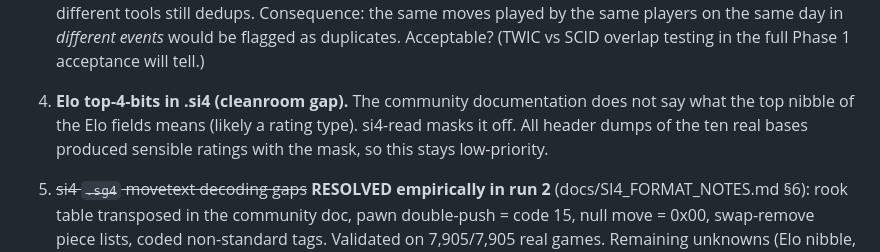
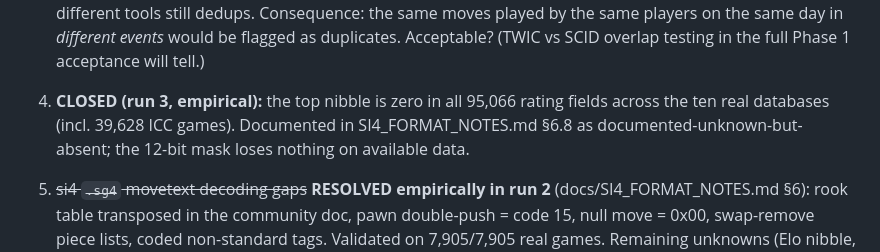
Before and after one commit to avienu/kibitz, a Markdown page: DECISIONS_NEEDED.md, the part around the change. Drawn GitHub-style.

```diff
--- a/DECISIONS_NEEDED.md
+++ b/DECISIONS_NEEDED.md
@@ -56,10 +56,10 @@ below record the decisions for the history.
    flagged as duplicates. Acceptable? (TWIC vs SCID overlap testing in the
    full Phase 1 acceptance will tell.)
 
-4. **Elo top-4-bits in .si4 (cleanroom gap).** The community documentation
-   does not say what the top nibble of the Elo fields means (likely a rating
-   type). si4-read masks it off. All header dumps of the ten real bases
-   produced sensible ratings with the mask, so this stays low-priority.
+4. **CLOSED (run 3, empirical):** the top nibble is zero in all 95,066
+   rating fields across the ten real databases (incl. 39,628 ICC games).
+   Documented in SI4_FORMAT_NOTES.md §6.8 as documented-unknown-but-absent;
+   the 12-bit mask loses nothing on available data.
 
 5. ~~si4 `.sg4` movetext decoding gaps~~ **RESOLVED empirically in run 2**
    (docs/SI4_FORMAT_NOTES.md §6): rook table transposed in the community
```
Also changed, not shown: docs/SI4_FORMAT_NOTES.md (+7 -2 lines).
